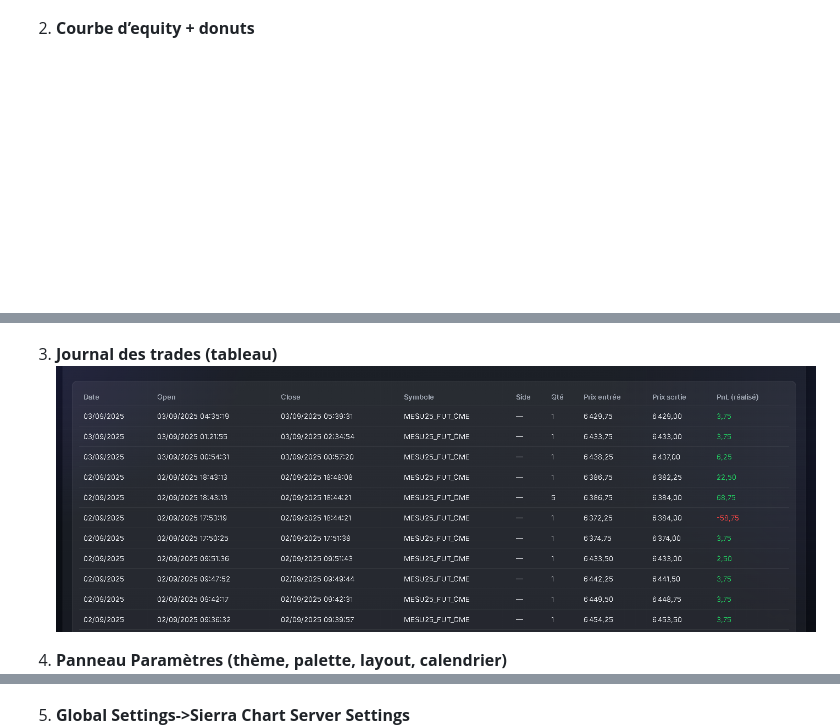
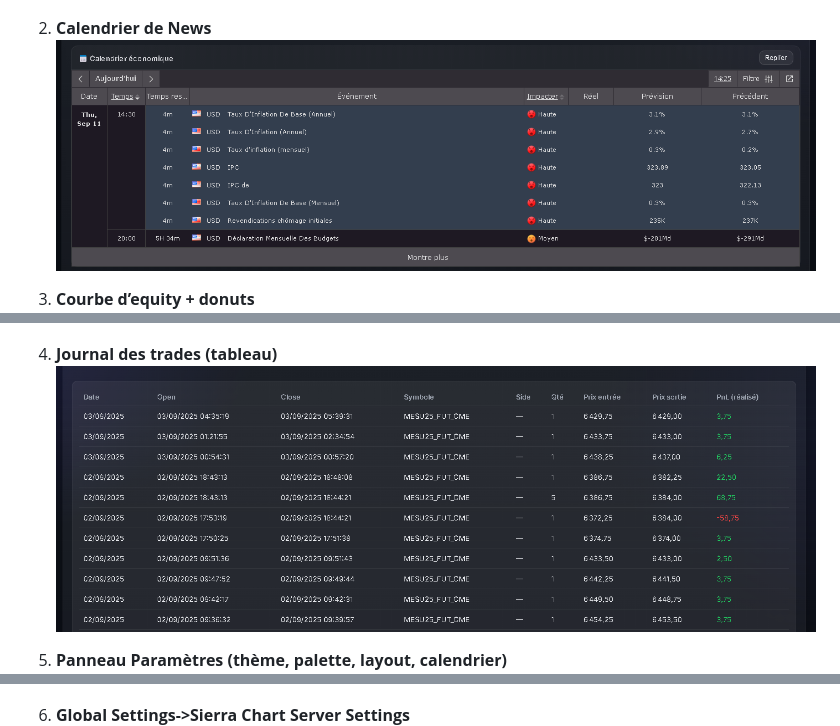
Before and after one commit to Fungraphic/JT-for-SC-Journal-Web-DTC-sierra-chart, a Markdown page: readme.md, 3 parts joined by grey strips. GitHub-like rendering; blank space fills up the shorter version.

Commit message:
Update readme.md
add secreen calendar

```diff
--- a/readme.md
+++ b/readme.md
@@ -41,16 +41,19 @@ Je suis **ouvert à passer le relais** à un(e) maintainer motivé(e).
 1. **En-tête & connexion DTC + KPI**
    ![Connexion + KPI](docs/dashboard_1.png)
 
-2. **Courbe d’equity + donuts**
+2. **Calendrier de News**
+   ![Equity + Donuts](docs/calendar.png)
+
+3. **Courbe d’equity + donuts**
    ![Equity + Donuts](docs/dashboard_2.png)
 
-3. **Journal des trades (tableau)**
+4. **Journal des trades (tableau)**
    ![Journal des trades](docs/dashboard_3.png)
 
-4. **Panneau Paramètres (thème, palette, layout, calendrier)**
+5. **Panneau Paramètres (thème, palette, layout, calendrier)**
    ![Paramètres](docs/dashboard_4.png)
 
-5. **Global Settings->Sierra Chart Server Settings**
+6. **Global Settings->Sierra Chart Server Settings**
    ![DTC Server](docs/sierra_dtc.png)
 
 ---
```
